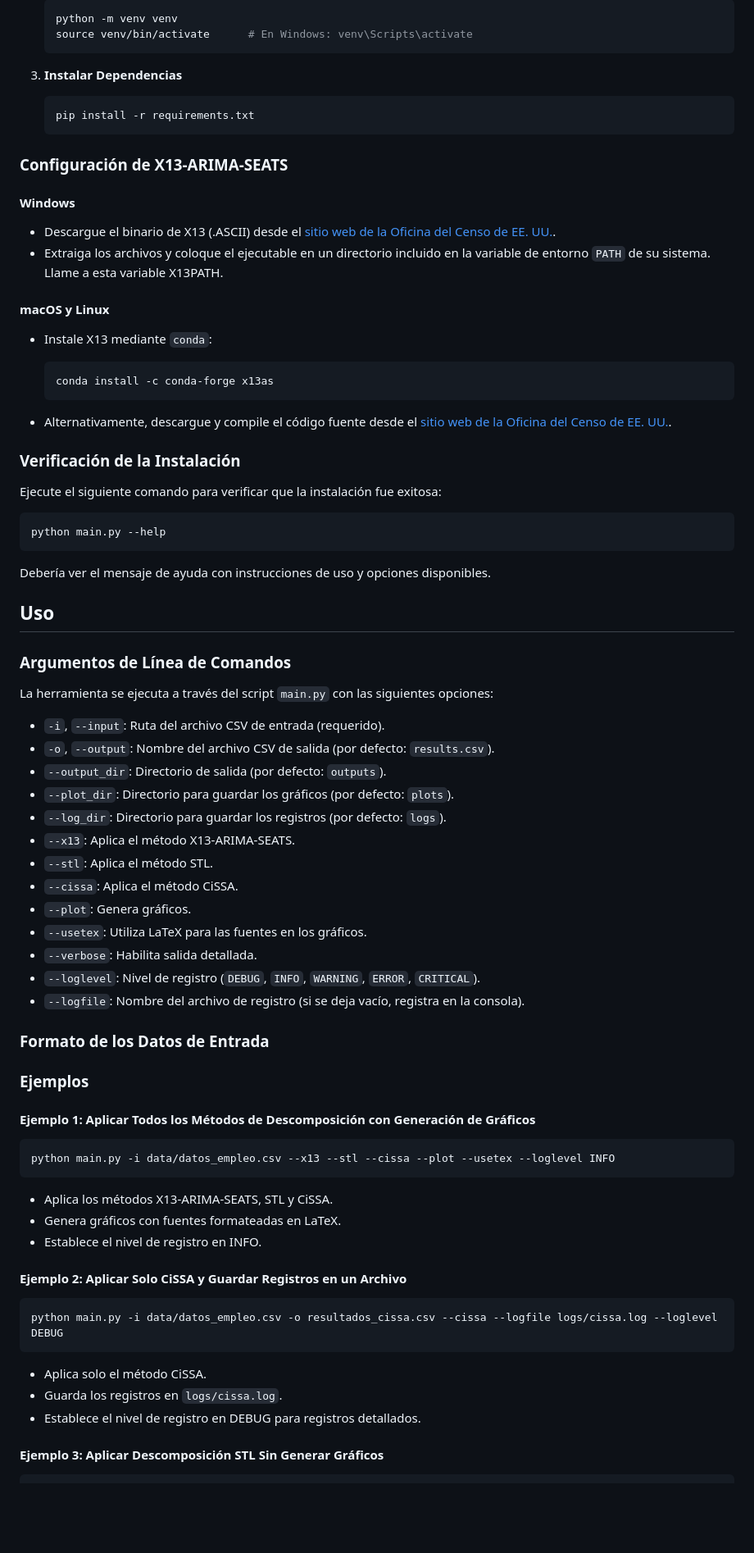
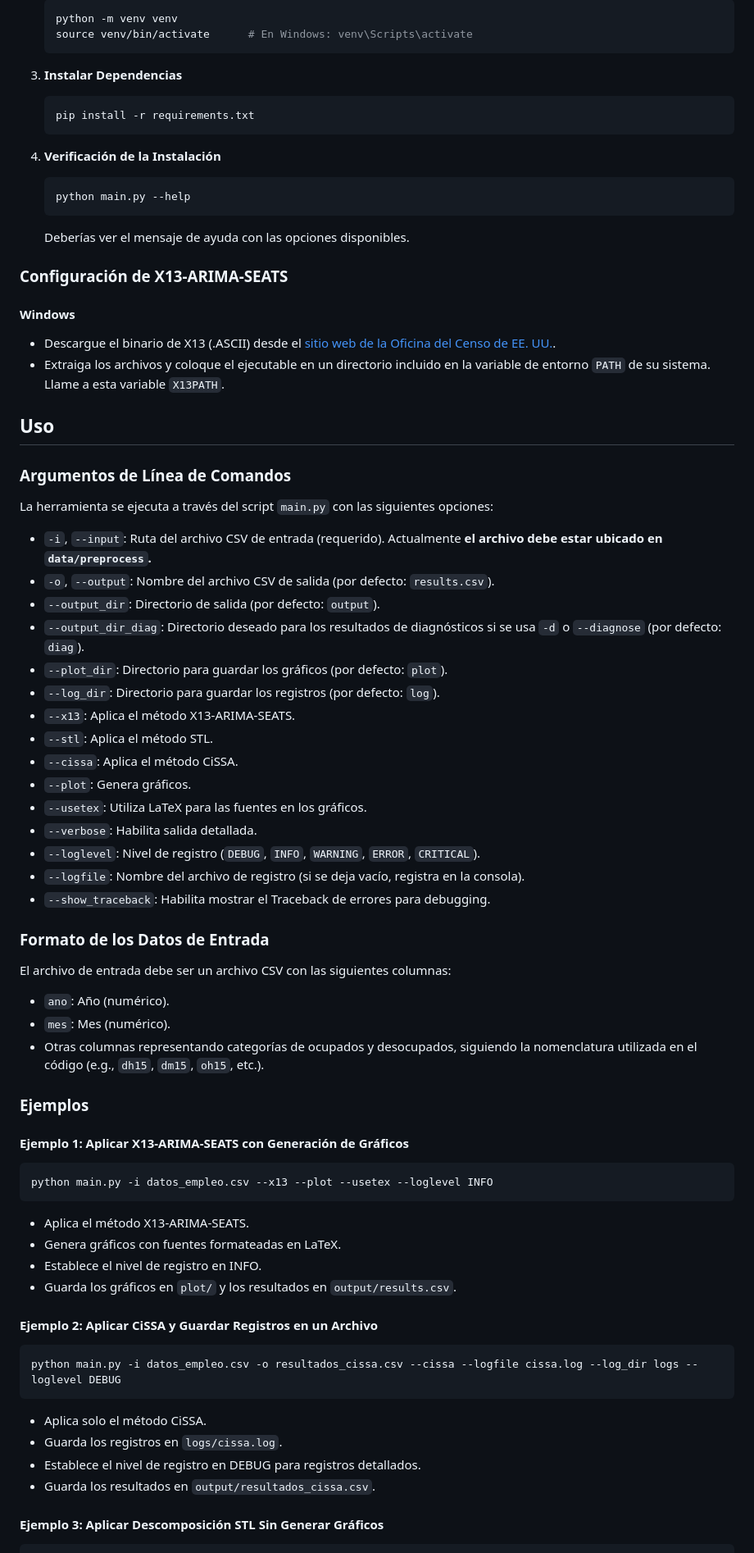
Before and after one commit to frpezzolla/proyectomds_ine, a Markdown page: README.md, the part around the change printed below. Shown: that part at 82% size. Rendered like a GitHub page; blank space fills up the shorter version.

````diff
--- a/README.md
+++ b/README.md
@@ -71,32 +73,20 @@ Los paquetes de Python requeridos se enumeran en el archivo `requirements.txt` e
    pip install -r requirements.txt
    ```
 
+4. **Verificación de la Instalación**
+
+   ```bash
+   python main.py --help
+   ```
+
+   Deberías ver el mensaje de ayuda con las opciones disponibles.
+
 ### Configuración de X13-ARIMA-SEATS
 
 #### Windows
 
 - Descargue el binario de X13 (.ASCII) desde el [sitio web de la Oficina del Censo de EE. UU.](https://www.census.gov/data/software/x13as.html).
-- Extraiga los archivos y coloque el ejecutable en un directorio incluido en la variable de entorno `PATH` de su sistema. Llame a esta variable X13PATH.
-
-#### macOS y Linux
-
-- Instale X13 mediante `conda`:
-
-  ```bash
-  conda install -c conda-forge x13as
-  ```
-
-- Alternativamente, descargue y compile el código fuente desde el [sitio web de la Oficina del Censo de EE. UU.](https://www.census.gov/data/software/x13as.html).
-
-### Verificación de la Instalación
-
-Ejecute el siguiente comando para verificar que la instalación fue exitosa:
-
-```bash
-python main.py --help
-```
-
-Debería ver el mensaje de ayuda con instrucciones de uso y opciones disponibles.
+- Extraiga los archivos y coloque el ejecutable en un directorio incluido en la variable de entorno `PATH` de su sistema. Llame a esta variable `X13PATH`.
 
 ## Uso
 
@@ -104,11 +94,12 @@ Debería ver el mensaje de ayuda con instrucciones de uso y opciones disponibles
 
 La herramienta se ejecuta a través del script `main.py` con las siguientes opciones:
 
-- `-i`, `--input`: Ruta del archivo CSV de entrada (requerido).
+- `-i`, `--input`: Ruta del archivo CSV de entrada (requerido). Actualmente **el archivo debe estar ubicado en `data/preprocess`.**
 - `-o`, `--output`: Nombre del archivo CSV de salida (por defecto: `results.csv`).
-- `--output_dir`: Directorio de salida (por defecto: `outputs`).
-- `--plot_dir`: Directorio para guardar los gráficos (por defecto: `plots`).
-- `--log_dir`: Directorio para guardar los registros (por defecto: `logs`).
+- `--output_dir`: Directorio de salida (por defecto: `output`).
+- `--output_dir_diag`: Directorio deseado para los resultados de diagnósticos si se usa `-d` o `--diagnose` (por defecto: `diag`).
+- `--plot_dir`: Directorio para guardar los gráficos (por defecto: `plot`).
+- `--log_dir`: Directorio para guardar los registros (por defecto: `log`).
 - `--x13`: Aplica el método X13-ARIMA-SEATS.
 - `--stl`: Aplica el método STL.
 - `--cissa`: Aplica el método CiSSA.
@@ -117,30 +108,39 @@ La herramienta se ejecuta a través del script `main.py` con las siguientes opci
 - `--verbose`: Habilita salida detallada.
 - `--loglevel`: Nivel de registro (`DEBUG`, `INFO`, `WARNING`, `ERROR`, `CRITICAL`).
 - `--logfile`: Nombre del archivo de registro (si se deja vacío, registra en la consola).
+- `--show_traceback`: Habilita mostrar el Traceback de errores para debugging.
 
 ### Formato de los Datos de Entrada
 
+El archivo de entrada debe ser un archivo CSV con las siguientes columnas:
+
+- `ano`: Año (numérico).
+- `mes`: Mes (numérico).
+- Otras columnas representando categorías de ocupados y desocupados, siguiendo la nomenclatura utilizada en el código (e.g., `dh15`, `dm15`, `oh15`, etc.).
+
 ### Ejemplos
 
-#### Ejemplo 1: Aplicar Todos los Métodos de Descomposición con Generación de Gráficos
+#### Ejemplo 1: Aplicar X13-ARIMA-SEATS con Generación de Gráficos
 
 ```bash
-python main.py -i data/datos_empleo.csv --x13 --stl --cissa --plot --usetex --loglevel INFO
+python main.py -i datos_empleo.csv --x13 --plot --usetex --loglevel INFO
 ```
 
-- Aplica los métodos X13-ARIMA-SEATS, STL y CiSSA.
+- Aplica el método X13-ARIMA-SEATS.
 - Genera gráficos con fuentes formateadas en LaTeX.
 - Establece el nivel de registro en INFO.
+- Guarda los gráficos en `plot/` y los resultados en `output/results.csv`.
 
-#### Ejemplo 2: Aplicar Solo CiSSA y Guardar Registros en un Archivo
+#### Ejemplo 2: Aplicar CiSSA y Guardar Registros en un Archivo
 
 ```bash
-python main.py -i data/datos_empleo.csv -o resultados_cissa.csv --cissa --logfile logs/cissa.log --loglevel DEBUG
+python main.py -i datos_empleo.csv -o resultados_cissa.csv --cissa --logfile cissa.log --log_dir logs --loglevel DEBUG
 ```
 
 - Aplica solo el método CiSSA.
 - Guarda los registros en `logs/cissa.log`.
 - Establece el nivel de registro en DEBUG para registros detallados.
+- Guarda los resultados en `output/resultados_cissa.csv`.
 
 #### Ejemplo 3: Aplicar Descomposición STL Sin Generar Gráficos
 
````
Also changed, not shown: other parts of README.md (+41 -24 lines).
